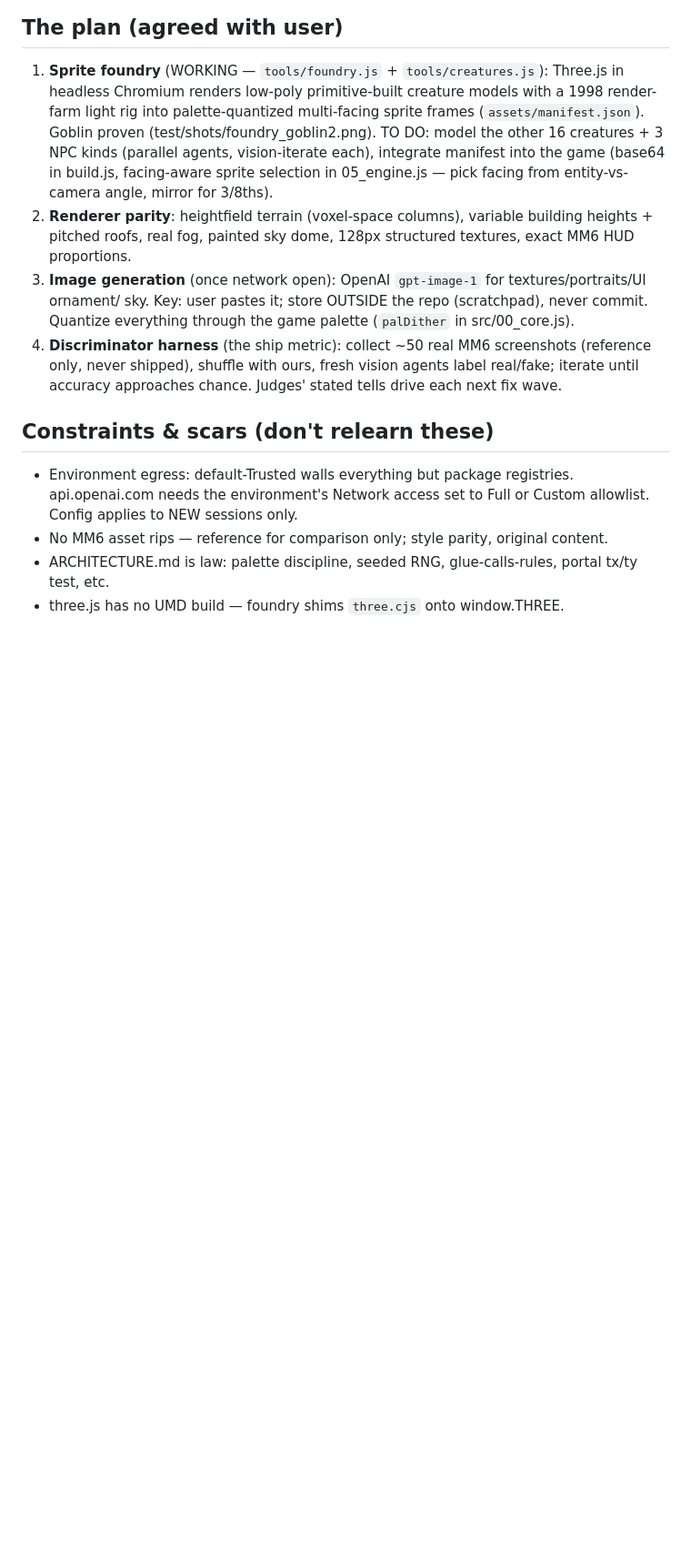
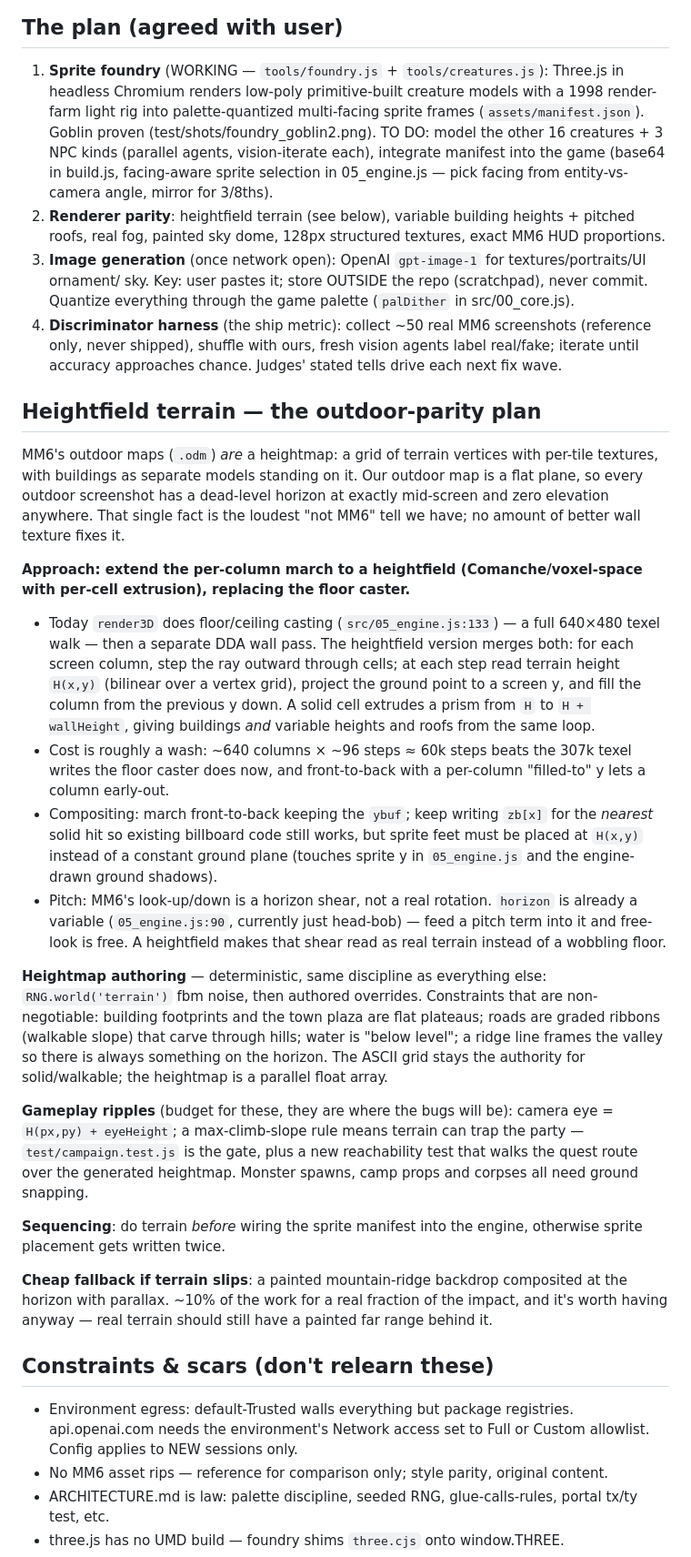
Before and after one commit to Donstyles/Single-shot-try-mm6, a Markdown page: HANDOFF.md, the part around the change. Shown at 91% size. GitHub-like rendering; blank space fills up the shorter version.

Commit message:
handoff: detail the heightfield terrain plan for outdoor parity

```diff
--- a/HANDOFF.md
+++ b/HANDOFF.md
@@ -23,14 +23,57 @@ Context for any session resuming this work on branch `claude/mm6-single-prompt-g
    (test/shots/foundry_goblin2.png). TO DO: model the other 16 creatures + 3 NPC kinds (parallel
    agents, vision-iterate each), integrate manifest into the game (base64 in build.js, facing-aware
    sprite selection in 05_engine.js — pick facing from entity-vs-camera angle, mirror for 3/8ths).
-2. **Renderer parity**: heightfield terrain (voxel-space columns), variable building heights +
-   pitched roofs, real fog, painted sky dome, 128px structured textures, exact MM6 HUD proportions.
+2. **Renderer parity**: heightfield terrain (see below), variable building heights + pitched roofs,
+   real fog, painted sky dome, 128px structured textures, exact MM6 HUD proportions.
 3. **Image generation** (once network open): OpenAI `gpt-image-1` for textures/portraits/UI ornament/
    sky. Key: user pastes it; store OUTSIDE the repo (scratchpad), never commit. Quantize everything
    through the game palette (`palDither` in src/00_core.js).
 4. **Discriminator harness** (the ship metric): collect ~50 real MM6 screenshots (reference only,
    never shipped), shuffle with ours, fresh vision agents label real/fake; iterate until accuracy
    approaches chance. Judges' stated tells drive each next fix wave.
+
+## Heightfield terrain — the outdoor-parity plan
+
+MM6's outdoor maps (`.odm`) *are* a heightmap: a grid of terrain vertices with per-tile textures,
+with buildings as separate models standing on it. Our outdoor map is a flat plane, so every outdoor
+screenshot has a dead-level horizon at exactly mid-screen and zero elevation anywhere. That single
+fact is the loudest "not MM6" tell we have; no amount of better wall texture fixes it.
+
+**Approach: extend the per-column march to a heightfield (Comanche/voxel-space with per-cell
+extrusion), replacing the floor caster.**
+
+- Today `render3D` does floor/ceiling casting (`src/05_engine.js:133`) — a full 640×480 texel walk —
+  then a separate DDA wall pass. The heightfield version merges both: for each screen column, step
+  the ray outward through cells; at each step read terrain height `H(x,y)` (bilinear over a vertex
+  grid), project the ground point to a screen y, and fill the column from the previous y down. A
+  solid cell extrudes a prism from `H` to `H + wallHeight`, giving buildings *and* variable heights
+  and roofs from the same loop.
+- Cost is roughly a wash: ~640 columns × ~96 steps ≈ 60k steps beats the 307k texel writes the floor
+  caster does now, and front-to-back with a per-column "filled-to" y lets a column early-out.
+- Compositing: march front-to-back keeping the `ybuf`; keep writing `zb[x]` for the *nearest* solid
+  hit so existing billboard code still works, but sprite feet must be placed at `H(x,y)` instead of
+  a constant ground plane (touches sprite y in `05_engine.js` and the engine-drawn ground shadows).
+- Pitch: MM6's look-up/down is a horizon shear, not a real rotation. `horizon` is already a variable
+  (`05_engine.js:90`, currently just head-bob) — feed a pitch term into it and free-look is free.
+  A heightfield makes that shear read as real terrain instead of a wobbling floor.
+
+**Heightmap authoring** — deterministic, same discipline as everything else: `RNG.world('terrain')`
+fbm noise, then authored overrides. Constraints that are non-negotiable: building footprints and the
+town plaza are flat plateaus; roads are graded ribbons (walkable slope) that carve through hills;
+water is "below level"; a ridge line frames the valley so there is always something on the horizon.
+The ASCII grid stays the authority for solid/walkable; the heightmap is a parallel float array.
+
+**Gameplay ripples** (budget for these, they are where the bugs will be): camera eye = `H(px,py) +
+eyeHeight`; a max-climb-slope rule means terrain can trap the party — `test/campaign.test.js` is the
+gate, plus a new reachability test that walks the quest route over the generated heightmap. Monster
+spawns, camp props and corpses all need ground snapping.
+
+**Sequencing**: do terrain *before* wiring the sprite manifest into the engine, otherwise sprite
+placement gets written twice.
+
+**Cheap fallback if terrain slips**: a painted mountain-ridge backdrop composited at the horizon
+with parallax. ~10% of the work for a real fraction of the impact, and it's worth having anyway —
+real terrain should still have a painted far range behind it.
 
 ## Constraints & scars (don't relearn these)
 
```
